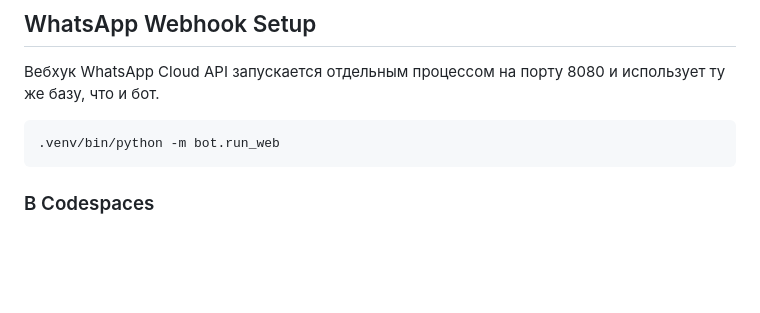
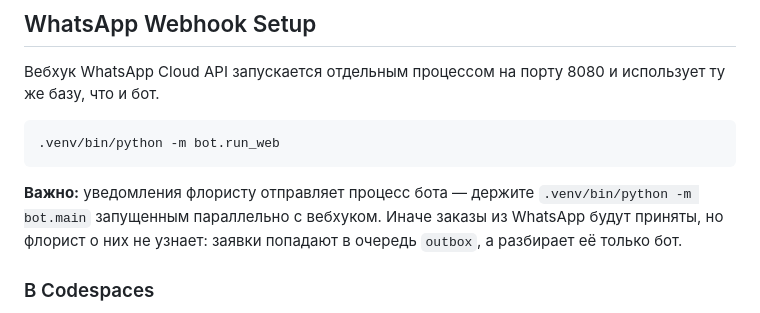
Before and after one commit to Baibolatt/tender-radar, a Markdown page: README.md, the part around the change. Rendered like a GitHub page; blank space fills up the shorter version.

Commit message:
docs: note bot process must run alongside webhook
Co-Authored-By: Claude Code <noreply@anthropic.com>

````diff
--- a/README.md
+++ b/README.md
@@ -19,6 +19,8 @@ Telegram-бот принимает заказы на цветы, веб-пане
 ```bash
 .venv/bin/python -m bot.run_web
 ```
+
+**Важно:** уведомления флористу отправляет процесс бота — держите `.venv/bin/python -m bot.main` запущенным параллельно с вебхуком. Иначе заказы из WhatsApp будут приняты, но флорист о них не узнает: заявки попадают в очередь `outbox`, а разбирает её только бот.
 
 ### В Codespaces
 
````
